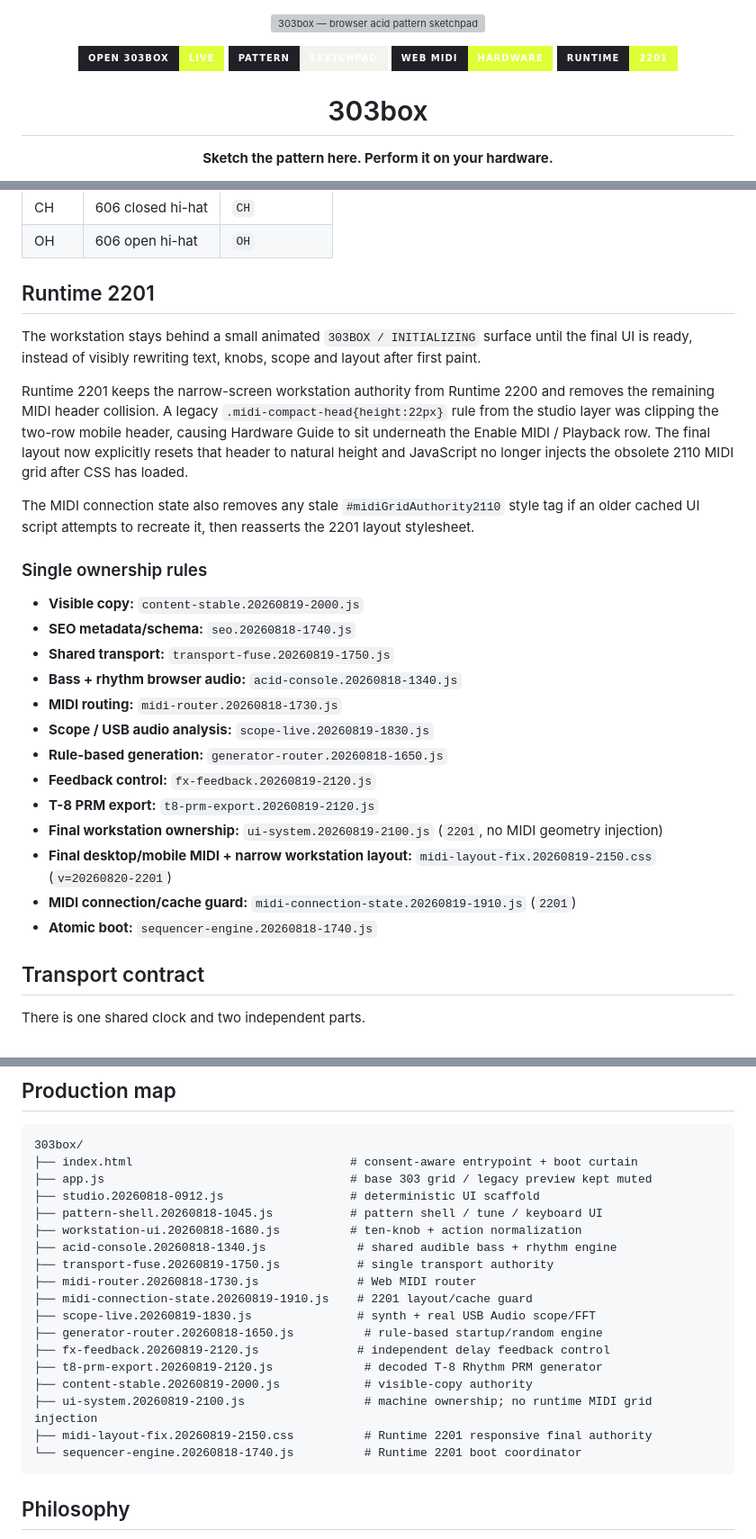
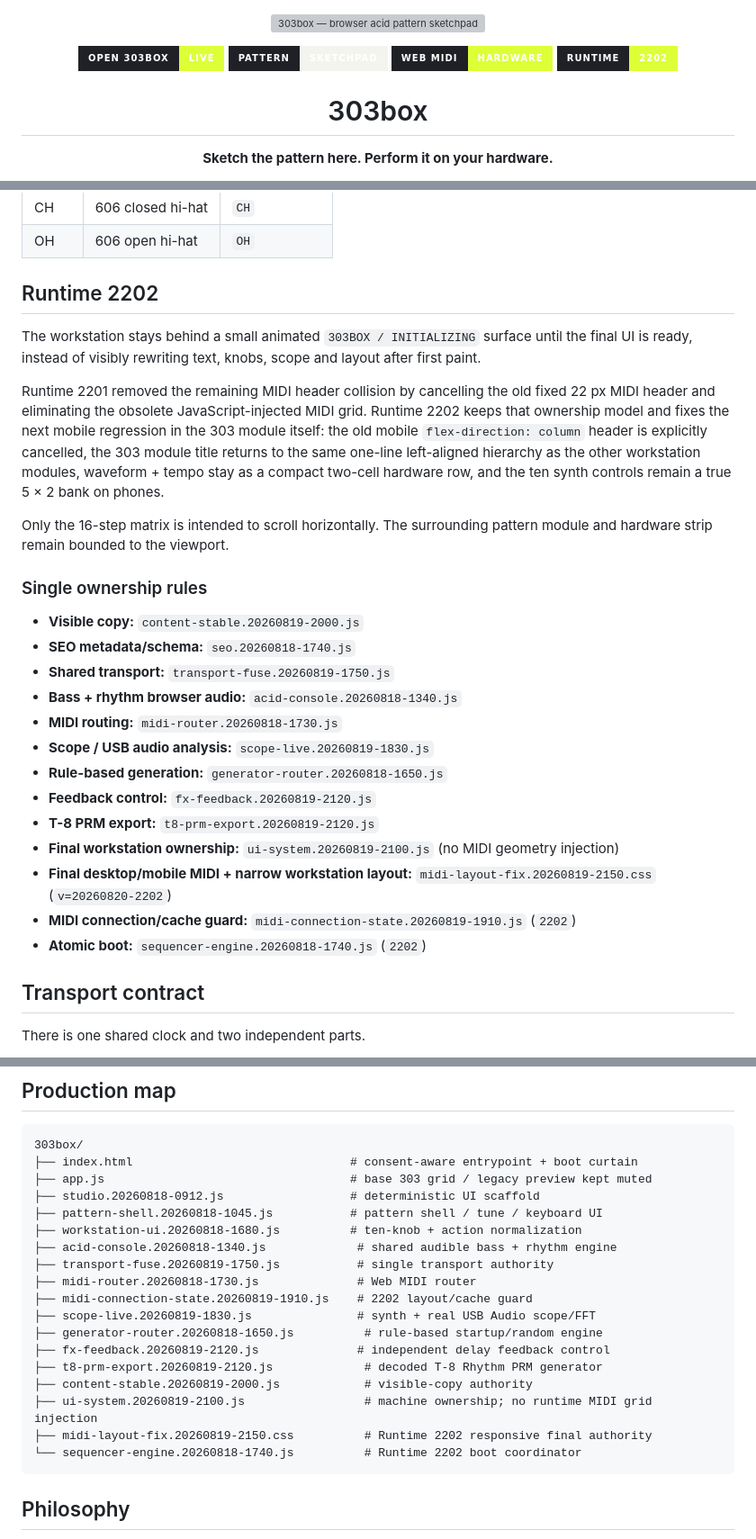
Before and after one commit to zaferlatif/303box, a Markdown page: README.md, 3 parts joined by grey strips. Shown at 90% size. GitHub-like rendering; badges without logos; grey boxes are pictures that could not be loaded.

Commit message:
Document Runtime 2202 mobile 303 layout

````diff
--- a/README.md
+++ b/README.md
@@ -6,7 +6,7 @@
   <a href="https://303box.com"><img alt="OPEN 303BOX" src="https://img.shields.io/badge/OPEN_303BOX-LIVE-ddff37?style=for-the-badge&labelColor=1f2126"></a>
   <img alt="Pattern sketchpad" src="https://img.shields.io/badge/PATTERN-SKETCHPAD-f4f4ef?style=for-the-badge&labelColor=1f2126">
   <img alt="Web MIDI" src="https://img.shields.io/badge/WEB_MIDI-HARDWARE-ddff37?style=for-the-badge&labelColor=1f2126">
-  <img alt="Runtime" src="https://img.shields.io/badge/RUNTIME-2201-ddff37?style=for-the-badge&labelColor=1f2126">
+  <img alt="Runtime" src="https://img.shields.io/badge/RUNTIME-2202-ddff37?style=for-the-badge&labelColor=1f2126">
 </p>
 
 <h1 align="center">303box</h1>
@@ -46,13 +46,13 @@ Rhythm voices:
 | CH | 606 closed hi-hat | `CH` |
 | OH | 606 open hi-hat | `OH` |
 
-## Runtime 2201
+## Runtime 2202
 
 The workstation stays behind a small animated `303BOX / INITIALIZING` surface until the final UI is ready, instead of visibly rewriting text, knobs, scope and layout after first paint.
 
-Runtime 2201 keeps the narrow-screen workstation authority from Runtime 2200 and removes the remaining MIDI header collision. A legacy `.midi-compact-head{height:22px}` rule from the studio layer was clipping the two-row mobile header, causing Hardware Guide to sit underneath the Enable MIDI / Playback row. The final layout now explicitly resets that header to natural height and JavaScript no longer injects the obsolete 2110 MIDI grid after CSS has loaded.
+Runtime 2201 removed the remaining MIDI header collision by cancelling the old fixed 22 px MIDI header and eliminating the obsolete JavaScript-injected MIDI grid. Runtime 2202 keeps that ownership model and fixes the next mobile regression in the 303 module itself: the old mobile `flex-direction: column` header is explicitly cancelled, the 303 module title returns to the same one-line left-aligned hierarchy as the other workstation modules, waveform + tempo stay as a compact two-cell hardware row, and the ten synth controls remain a true 5 × 2 bank on phones.
 
-The MIDI connection state also removes any stale `#midiGridAuthority2110` style tag if an older cached UI script attempts to recreate it, then reasserts the 2201 layout stylesheet.
+Only the 16-step matrix is intended to scroll horizontally. The surrounding pattern module and hardware strip remain bounded to the viewport.
 
 ### Single ownership rules
 
@@ -65,10 +65,10 @@ The MIDI connection state also removes any stale `#midiGridAuthority2110` style
 - **Rule-based generation:** `generator-router.20260818-1650.js`
 - **Feedback control:** `fx-feedback.20260819-2120.js`
 - **T-8 PRM export:** `t8-prm-export.20260819-2120.js`
-- **Final workstation ownership:** `ui-system.20260819-2100.js` (`2201`, no MIDI geometry injection)
-- **Final desktop/mobile MIDI + narrow workstation layout:** `midi-layout-fix.20260819-2150.css` (`v=20260820-2201`)
-- **MIDI connection/cache guard:** `midi-connection-state.20260819-1910.js` (`2201`)
-- **Atomic boot:** `sequencer-engine.20260818-1740.js`
+- **Final workstation ownership:** `ui-system.20260819-2100.js` (no MIDI geometry injection)
+- **Final desktop/mobile MIDI + narrow workstation layout:** `midi-layout-fix.20260819-2150.css` (`v=20260820-2202`)
+- **MIDI connection/cache guard:** `midi-connection-state.20260819-1910.js` (`2202`)
+- **Atomic boot:** `sequencer-engine.20260818-1740.js` (`2202`)
 
 ## Transport contract
 
@@ -201,15 +201,15 @@ The development process includes AI-assisted coding with ChatGPT together with d
 ├── acid-console.20260818-1340.js             # shared audible bass + rhythm engine
 ├── transport-fuse.20260819-1750.js           # single transport authority
 ├── midi-router.20260818-1730.js              # Web MIDI router
-├── midi-connection-state.20260819-1910.js    # 2201 layout/cache guard
+├── midi-connection-state.20260819-1910.js    # 2202 layout/cache guard
 ├── scope-live.20260819-1830.js               # synth + real USB Audio scope/FFT
 ├── generator-router.20260818-1650.js          # rule-based startup/random engine
 ├── fx-feedback.20260819-2120.js              # independent delay feedback control
 ├── t8-prm-export.20260819-2120.js             # decoded T-8 Rhythm PRM generator
 ├── content-stable.20260819-2000.js            # visible-copy authority
 ├── ui-system.20260819-2100.js                 # machine ownership; no runtime MIDI grid injection
-├── midi-layout-fix.20260819-2150.css          # Runtime 2201 responsive final authority
-└── sequencer-engine.20260818-1740.js          # Runtime 2201 boot coordinator
+├── midi-layout-fix.20260819-2150.css          # Runtime 2202 responsive final authority
+└── sequencer-engine.20260818-1740.js          # Runtime 2202 boot coordinator
 ```
 
 ## Philosophy
````
Also changed, not shown: other parts of README.md (+2 -2 lines).
